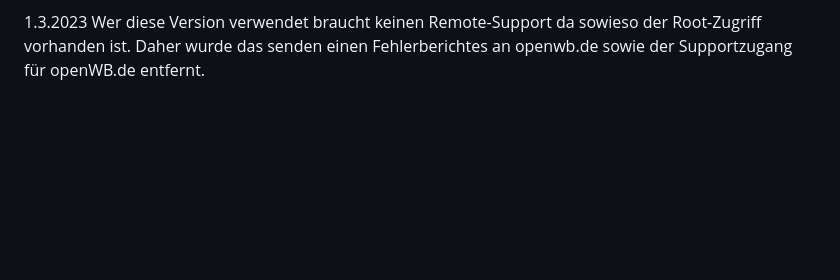
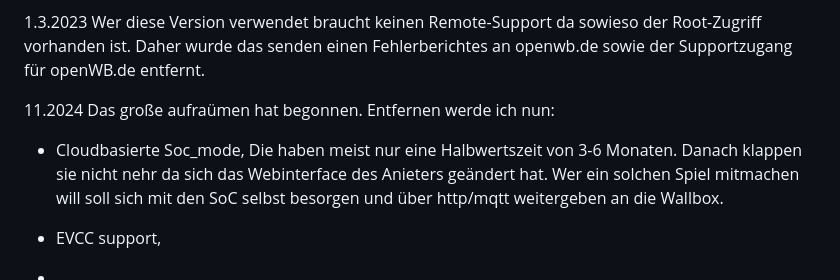
Before and after one commit to hhoefling/openWB_lite64, a Markdown page: docs/history.md, the part around the change. Rendered like a GitHub page; blank space fills up the shorter version.

```diff
--- a/docs/history.md
+++ b/docs/history.md
@@ -74,3 +74,12 @@ Um auch Firefox (99.0 64B Windows) verwenden zu können muss man in about:config
 12.2.2023 Beim Wechsel vom/zum "Nur Ladepunkt" Mode werden die Dienste angepasst. Smarthome/tasker/modbusserver werden beim issss Mode gestoppt.
 
 1.3.2023 Wer diese Version verwendet braucht keinen Remote-Support da sowieso der Root-Zugriff vorhanden ist. Daher wurde das senden einen Fehlerberichtes an openwb.de sowie der Supportzugang für openWB.de entfernt.
+
+11.2024 Das große aufraümen hat begonnen.
+Entfernen werde ich nun:
+- Cloudbasierte Soc_mode, Die haben meist nur eine Halbwertszeit von 3-6 Monaten. Danach klappen sie nicht nehr da sich das Webinterface des Anieters geändert hat. Wer ein solchen Spiel mitmachen will soll sich mit den SoC selbst besorgen und über http/mqtt weitergeben an die Wallbox.
+- EVCC support,
+
+-
+-
+-
```
